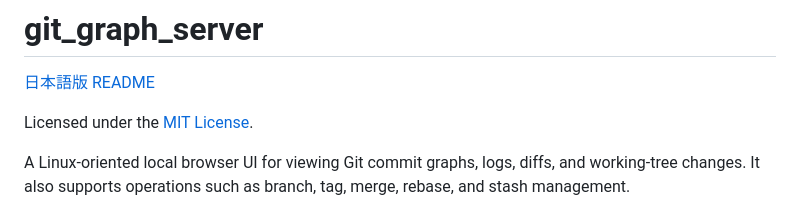
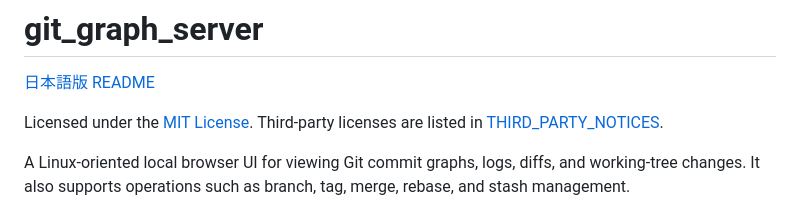
Before and after one commit to tthogehoge/git_graph_server, a Markdown page: README.md, the part around the change. GitHub-like rendering.

```diff
--- a/README.md
+++ b/README.md
@@ -3,6 +3,7 @@
 [日本語版 README](README_JP.md)
 
 Licensed under the [MIT License](LICENSE).
+Third-party licenses are listed in [THIRD_PARTY_NOTICES](THIRD_PARTY_NOTICES).
 
 A Linux-oriented local browser UI for viewing Git commit graphs, logs, diffs, and working-tree changes. It also supports operations such as branch, tag, merge, rebase, and stash management.
 
```
Also changed, not shown: README_JP.md (+1 -0 lines).
